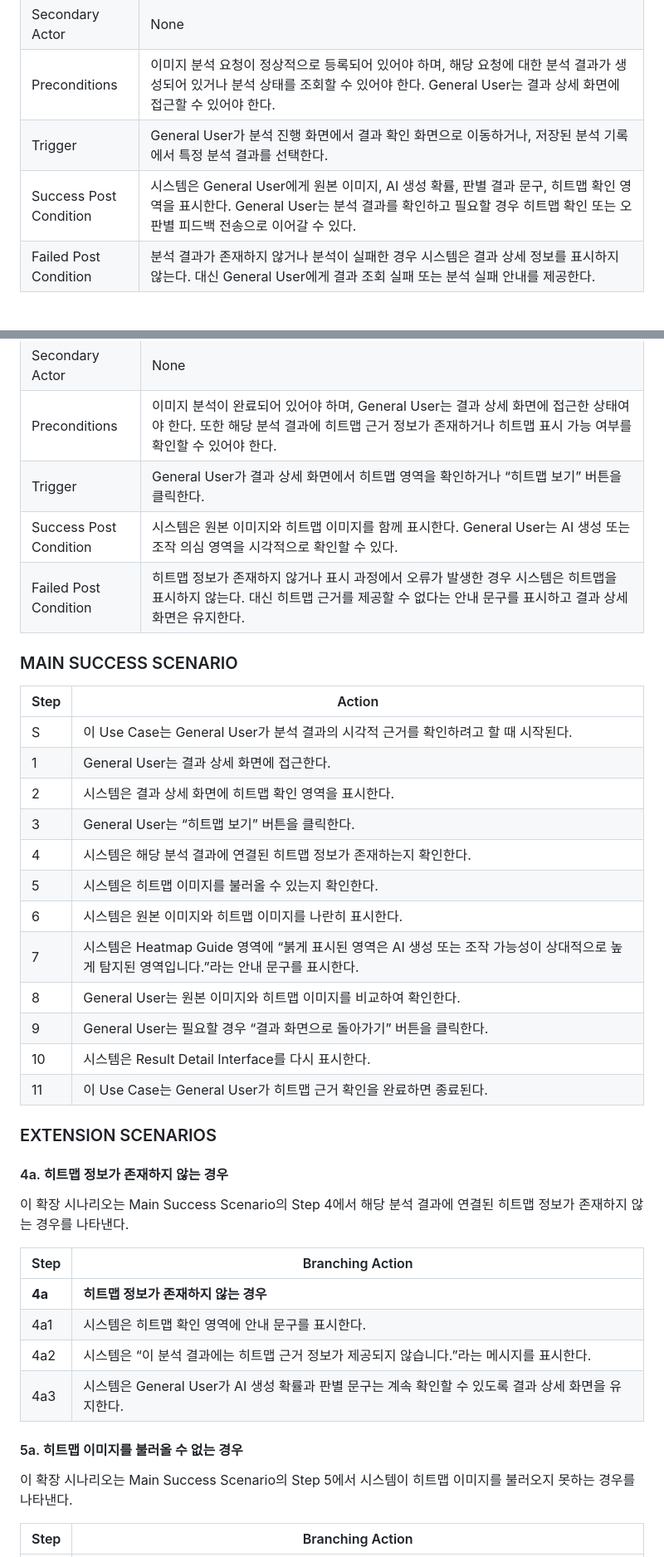
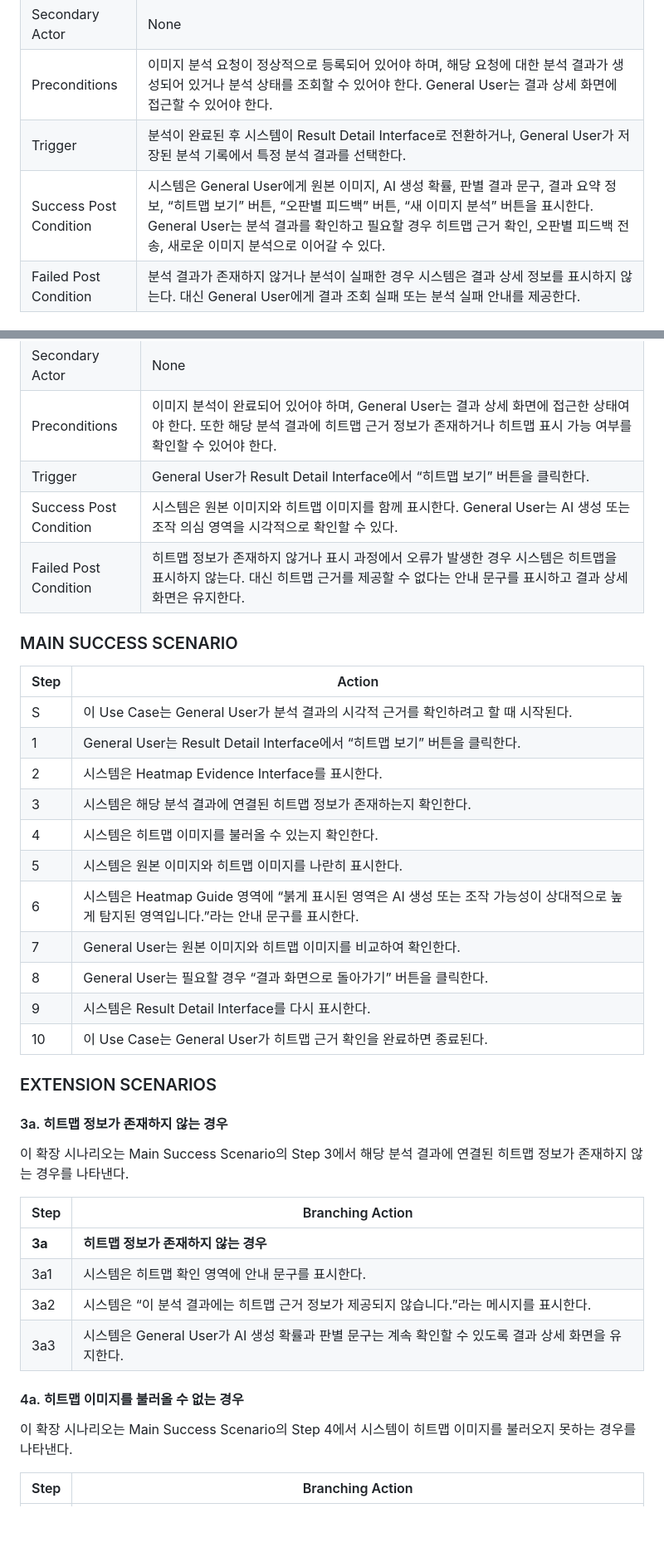
Before and after one commit to Tmxla/AI_Image_Checker, a Markdown page: Analysis_22313526_장지웅.md, 2 parts joined by grey strips. Shown at 83% size. Rendered like a GitHub page; blank space fills up the shorter version.

Commit message:
Update summary and trigger details in documentation

```diff
--- a/Analysis_22313526_장지웅.md
+++ b/Analysis_22313526_장지웅.md
@@ -387,8 +387,8 @@ Use Case #3 : View Detection Result
 | Primary Actor | General User |
 | Secondary Actor | None |
 | Preconditions | 이미지 분석 요청이 정상적으로 등록되어 있어야 하며, 해당 요청에 대한 분석 결과가 생성되어 있거나 분석 상태를 조회할 수 있어야 한다. General User는 결과 상세 화면에 접근할 수 있어야 한다. |
-| Trigger | General User가 분석 진행 화면에서 결과 확인 화면으로 이동하거나, 저장된 분석 기록에서 특정 분석 결과를 선택한다. |
-| Success Post Condition | 시스템은 General User에게 원본 이미지, AI 생성 확률, 판별 결과 문구, 히트맵 확인 영역을 표시한다. General User는 분석 결과를 확인하고 필요할 경우 히트맵 확인 또는 오판별 피드백 전송으로 이어갈 수 있다. |
+| Trigger | 분석이 완료된 후 시스템이 Result Detail Interface로 전환하거나, General User가 저장된 분석 기록에서 특정 분석 결과를 선택한다. |
+| Success Post Condition | 시스템은 General User에게 원본 이미지, AI 생성 확률, 판별 결과 문구, 결과 요약 정보, “히트맵 보기” 버튼, “오판별 피드백” 버튼, “새 이미지 분석” 버튼을 표시한다. General User는 분석 결과를 확인하고 필요할 경우 히트맵 근거 확인, 오판별 피드백 전송, 새로운 이미지 분석으로 이어갈 수 있다. |
 | Failed Post Condition | 분석 결과가 존재하지 않거나 분석이 실패한 경우 시스템은 결과 상세 정보를 표시하지 않는다. 대신 General User에게 결과 조회 실패 또는 분석 실패 안내를 제공한다. |
 
 ### MAIN SUCCESS SCENARIO
@@ -503,7 +503,7 @@ Use Case #4 : View Heatmap Evidence
 | Primary Actor | General User |
 | Secondary Actor | None |
 | Preconditions | 이미지 분석이 완료되어 있어야 하며, General User는 결과 상세 화면에 접근한 상태여야 한다. 또한 해당 분석 결과에 히트맵 근거 정보가 존재하거나 히트맵 표시 가능 여부를 확인할 수 있어야 한다. |
-| Trigger | General User가 결과 상세 화면에서 히트맵 영역을 확인하거나 “히트맵 보기” 버튼을 클릭한다. |
+| Trigger | General User가 Result Detail Interface에서 “히트맵 보기” 버튼을 클릭한다. |
 | Success Post Condition | 시스템은 원본 이미지와 히트맵 이미지를 함께 표시한다. General User는 AI 생성 또는 조작 의심 영역을 시각적으로 확인할 수 있다. |
 | Failed Post Condition | 히트맵 정보가 존재하지 않거나 표시 과정에서 오류가 발생한 경우 시스템은 히트맵을 표시하지 않는다. 대신 히트맵 근거를 제공할 수 없다는 안내 문구를 표시하고 결과 상세 화면은 유지한다. |
 
@@ -512,34 +512,33 @@ Use Case #4 : View Heatmap Evidence
 | Step | Action |
 |---|---|
 | S | 이 Use Case는 General User가 분석 결과의 시각적 근거를 확인하려고 할 때 시작된다. |
-| 1 | General User는 결과 상세 화면에 접근한다. |
-| 2 | 시스템은 결과 상세 화면에 히트맵 확인 영역을 표시한다. |
-| 3 | General User는 “히트맵 보기” 버튼을 클릭한다. |
-| 4 | 시스템은 해당 분석 결과에 연결된 히트맵 정보가 존재하는지 확인한다. |
-| 5 | 시스템은 히트맵 이미지를 불러올 수 있는지 확인한다. |
-| 6 | 시스템은 원본 이미지와 히트맵 이미지를 나란히 표시한다. |
-| 7 | 시스템은 Heatmap Guide 영역에 “붉게 표시된 영역은 AI 생성 또는 조작 가능성이 상대적으로 높게 탐지된 영역입니다.”라는 안내 문구를 표시한다. |
-| 8 | General User는 원본 이미지와 히트맵 이미지를 비교하여 확인한다. |
-| 9 | General User는 필요할 경우 “결과 화면으로 돌아가기” 버튼을 클릭한다. |
-| 10 | 시스템은 Result Detail Interface를 다시 표시한다. |
-| 11 | 이 Use Case는 General User가 히트맵 근거 확인을 완료하면 종료된다. |
+| 1 | General User는 Result Detail Interface에서 “히트맵 보기” 버튼을 클릭한다. |
+| 2 | 시스템은 Heatmap Evidence Interface를 표시한다. |
+| 3 | 시스템은 해당 분석 결과에 연결된 히트맵 정보가 존재하는지 확인한다. |
+| 4 | 시스템은 히트맵 이미지를 불러올 수 있는지 확인한다. |
+| 5 | 시스템은 원본 이미지와 히트맵 이미지를 나란히 표시한다. |
+| 6 | 시스템은 Heatmap Guide 영역에 “붉게 표시된 영역은 AI 생성 또는 조작 가능성이 상대적으로 높게 탐지된 영역입니다.”라는 안내 문구를 표시한다. |
+| 7 | General User는 원본 이미지와 히트맵 이미지를 비교하여 확인한다. |
+| 8 | General User는 필요할 경우 “결과 화면으로 돌아가기” 버튼을 클릭한다. |
+| 9 | 시스템은 Result Detail Interface를 다시 표시한다. |
+| 10 | 이 Use Case는 General User가 히트맵 근거 확인을 완료하면 종료된다. |
 
 ### EXTENSION SCENARIOS
 
-#### 4a. 히트맵 정보가 존재하지 않는 경우
+#### 3a. 히트맵 정보가 존재하지 않는 경우
 
-이 확장 시나리오는 Main Success Scenario의 Step 4에서 해당 분석 결과에 연결된 히트맵 정보가 존재하지 않는 경우를 나타낸다.
+이 확장 시나리오는 Main Success Scenario의 Step 3에서 해당 분석 결과에 연결된 히트맵 정보가 존재하지 않는 경우를 나타낸다.
 
 | Step | Branching Action |
 |---|---|
-| **4a** | **히트맵 정보가 존재하지 않는 경우** |
-| 4a1 | 시스템은 히트맵 확인 영역에 안내 문구를 표시한다. |
-| 4a2 | 시스템은 “이 분석 결과에는 히트맵 근거 정보가 제공되지 않습니다.”라는 메시지를 표시한다. |
-| 4a3 | 시스템은 General User가 AI 생성 확률과 판별 문구는 계속 확인할 수 있도록 결과 상세 화면을 유지한다. |
+| **3a** | **히트맵 정보가 존재하지 않는 경우** |
+| 3a1 | 시스템은 히트맵 확인 영역에 안내 문구를 표시한다. |
+| 3a2 | 시스템은 “이 분석 결과에는 히트맵 근거 정보가 제공되지 않습니다.”라는 메시지를 표시한다. |
+| 3a3 | 시스템은 General User가 AI 생성 확률과 판별 문구는 계속 확인할 수 있도록 결과 상세 화면을 유지한다. |
 
-#### 5a. 히트맵 이미지를 불러올 수 없는 경우
+#### 4a. 히트맵 이미지를 불러올 수 없는 경우
 
-이 확장 시나리오는 Main Success Scenario의 Step 5에서 시스템이 히트맵 이미지를 불러오지 못하는 경우를 나타낸다.
+이 확장 시나리오는 Main Success Scenario의 Step 4에서 시스템이 히트맵 이미지를 불러오지 못하는 경우를 나타낸다.
 
 | Step | Branching Action |
 |---|---|
```
Also changed, not shown: other parts of Analysis_22313526_장지웅.md (+11 -25 lines).
